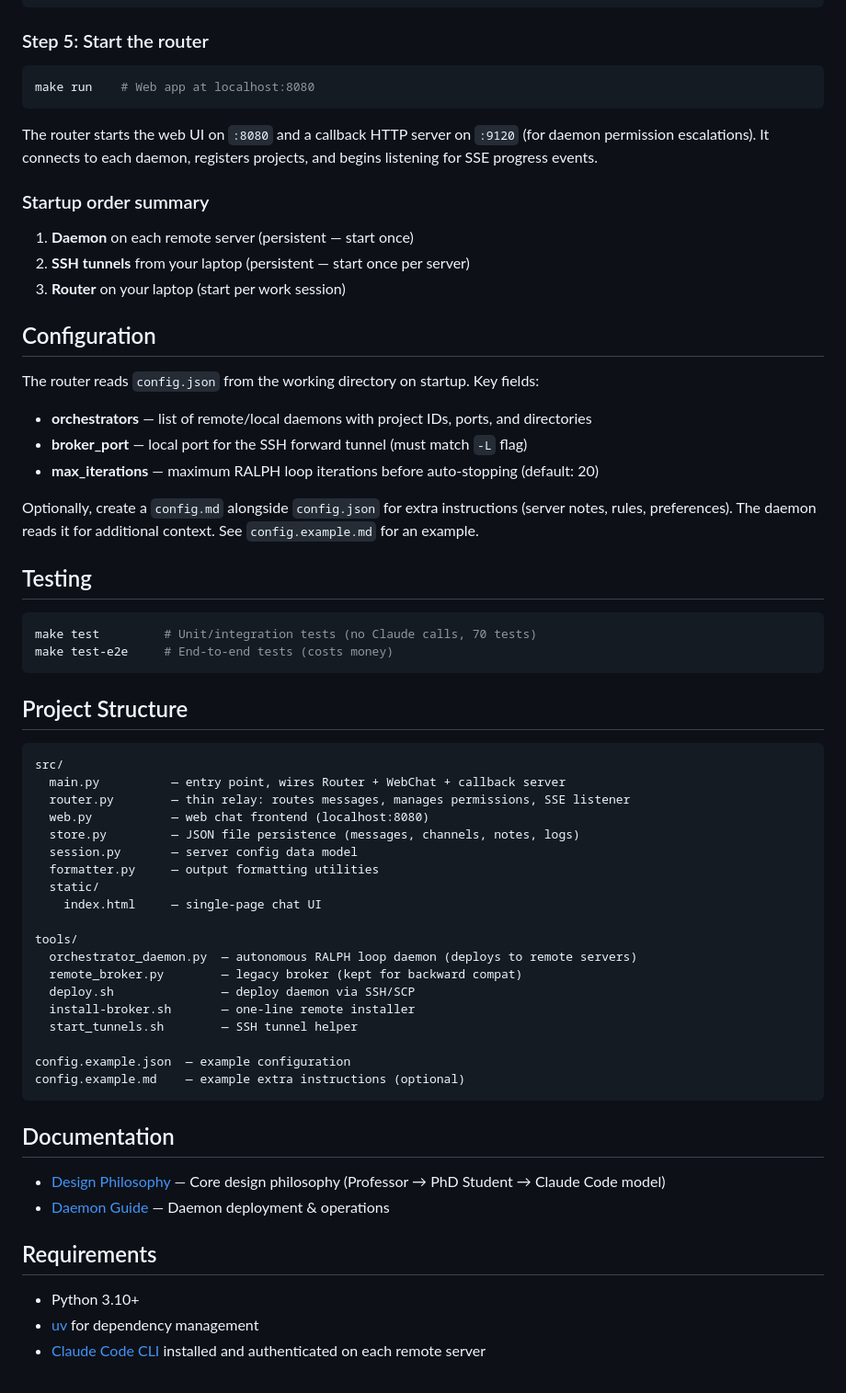
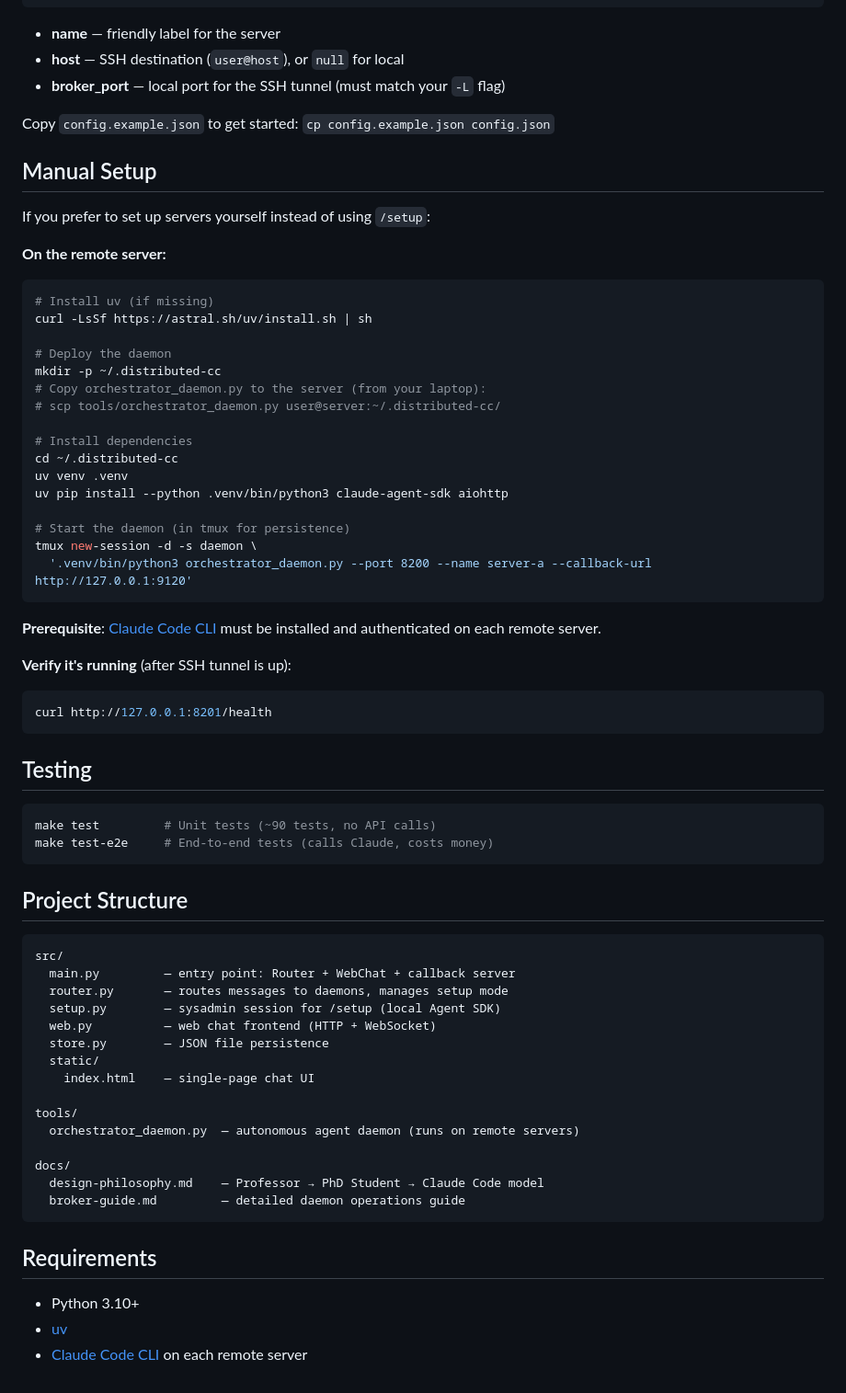
Before and after one commit to dangxingyu/distributed-cc, a Markdown page: README.md, the part around one of its changes. Shown at 92% size. Drawn GitHub-style.

Commit message:
Rewrite README for clarity and quick-start flow
Co-Authored-By: Claude Opus 4.6 <noreply@anthropic.com>

````diff
--- a/README.md
+++ b/README.md
@@ -124,70 +106,74 @@ Edit `config.json` — the router reads this on startup to discover orchestrator
 }
 ```
 
-### Step 5: Start the router
+- **name** — friendly label for the server
+- **host** — SSH destination (`user@host`), or `null` for local
+- **broker_port** — local port for the SSH tunnel (must match your `-L` flag)
+
+Copy `config.example.json` to get started: `cp config.example.json config.json`
+
+## Manual Setup
+
+If you prefer to set up servers yourself instead of using `/setup`:
+
+**On the remote server:**
 
 ```bash
-make run    # Web app at localhost:8080
+# Install uv (if missing)
+curl -LsSf https://astral.sh/uv/install.sh | sh
+
+# Deploy the daemon
+mkdir -p ~/.distributed-cc
+# Copy orchestrator_daemon.py to the server (from your laptop):
+# scp tools/orchestrator_daemon.py user@server:~/.distributed-cc/
+
+# Install dependencies
+cd ~/.distributed-cc
+uv venv .venv
+uv pip install --python .venv/bin/python3 claude-agent-sdk aiohttp
+
+# Start the daemon (in tmux for persistence)
+tmux new-session -d -s daemon \
+  '.venv/bin/python3 orchestrator_daemon.py --port 8200 --name server-a --callback-url http://127.0.0.1:9120'
 ```
 
-The router starts the web UI on `:8080` and a callback HTTP server on `:9120` (for daemon permission escalations). It connects to each daemon, registers projects, and begins listening for SSE progress events.
+**Prerequisite**: [Claude Code CLI](https://docs.anthropic.com/en/docs/claude-code) must be installed and authenticated on each remote server.
 
-### Startup order summary
+**Verify it's running** (after SSH tunnel is up):
 
-1. **Daemon** on each remote server (persistent — start once)
-2. **SSH tunnels** from your laptop (persistent — start once per server)
-3. **Router** on your laptop (start per work session)
-
-## Configuration
-
-The router reads `config.json` from the working directory on startup. Key fields:
-
-- **orchestrators** — list of remote/local daemons with project IDs, ports, and directories
-- **broker_port** — local port for the SSH forward tunnel (must match `-L` flag)
-- **max_iterations** — maximum RALPH loop iterations before auto-stopping (default: 20)
-
-Optionally, create a `config.md` alongside `config.json` for extra instructions
-(server notes, rules, preferences). The daemon reads it for additional context.
-See `config.example.md` for an example.
+```bash
+curl http://127.0.0.1:8201/health
+```
 
 ## Testing
 
 ```bash
-make test         # Unit/integration tests (no Claude calls, 70 tests)
-make test-e2e     # End-to-end tests (costs money)
+make test         # Unit tests (~90 tests, no API calls)
+make test-e2e     # End-to-end tests (calls Claude, costs money)
 ```
 
 ## Project Structure
 
 ```
 src/
-  main.py          — entry point, wires Router + WebChat + callback server
-  router.py        — thin relay: routes messages, manages permissions, SSE listener
-  web.py           — web chat frontend (localhost:8080)
-  store.py         — JSON file persistence (messages, channels, notes, logs)
-  session.py       — server config data model
-  formatter.py     — output formatting utilities
+  main.py         — entry point: Router + WebChat + callback server
+  router.py       — routes messages to daemons, manages setup mode
+  setup.py        — sysadmin session for /setup (local Agent SDK)
+  web.py          — web chat frontend (HTTP + WebSocket)
+  store.py        — JSON file persistence
   static/
-    index.html     — single-page chat UI
+    index.html    — single-page chat UI
 
 tools/
-  orchestrator_daemon.py  — autonomous RALPH loop daemon (deploys to remote servers)
-  remote_broker.py        — legacy broker (kept for backward compat)
-  deploy.sh               — deploy daemon via SSH/SCP
-  install-broker.sh       — one-line remote installer
-  start_tunnels.sh        — SSH tunnel helper
+  orchestrator_daemon.py  — autonomous agent daemon (runs on remote servers)
 
-config.example.json  — example configuration
-config.example.md    — example extra instructions (optional)
+docs/
+  design-philosophy.md    — Professor → PhD Student → Claude Code model
+  broker-guide.md         — detailed daemon operations guide
 ```
-
-## Documentation
-
-- [Design Philosophy](docs/design-philosophy.md) — Core design philosophy (Professor → PhD Student → Claude Code model)
-- [Daemon Guide](docs/broker-guide.md) — Daemon deployment & operations
 
 ## Requirements
 
 - Python 3.10+
-- [uv](https://docs.astral.sh/uv/) for dependency management
-- [Claude Code CLI](https://docs.anthropic.com/en/docs/claude-code) installed and authenticated on each remote server
+- [uv](https://docs.astral.sh/uv/)
+- [Claude Code CLI](https://docs.anthropic.com/en/docs/claude-code) on each remote server
````
Also changed, not shown: other parts of README.md (+81 -99 lines).
